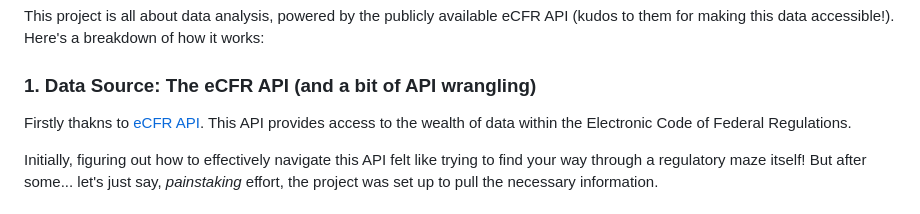
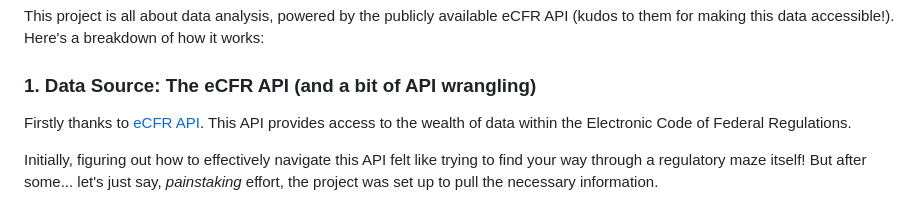
Before and after one commit to ShrutiSaagar/ecfr_analyzer, a Markdown page: README.md, the part around the change. Rendered like a GitHub page.

Commit message:
Typo facepalm

```diff
--- a/README.md
+++ b/README.md
@@ -19,7 +19,7 @@ This project is all about data analysis, powered by the publicly available eCFR
 
 ### 1. Data Source: The eCFR API (and a bit of API wrangling)
 
-Firstly thakns to [eCFR API](https://www.ecfr.gov/developers/documentation/api/v1).  This API provides access to the wealth of data within the Electronic Code of Federal Regulations.
+Firstly thanks to [eCFR API](https://www.ecfr.gov/developers/documentation/api/v1).  This API provides access to the wealth of data within the Electronic Code of Federal Regulations.
 
 Initially, figuring out how to effectively navigate this API felt like trying to find your way through a regulatory maze itself!  But after some... let's just say, *painstaking* effort, the project was set up to pull the necessary information.
 
```
